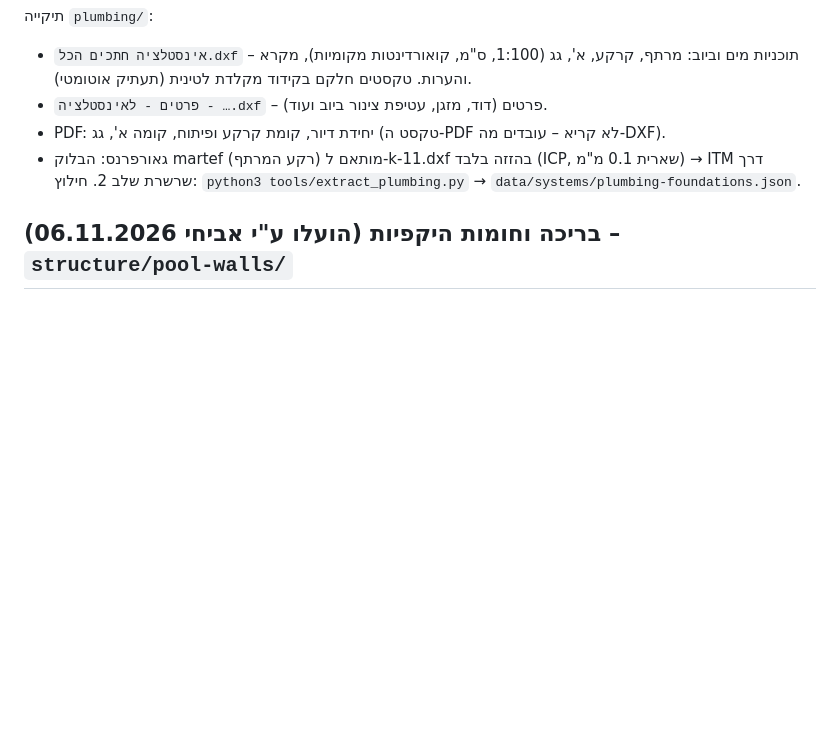
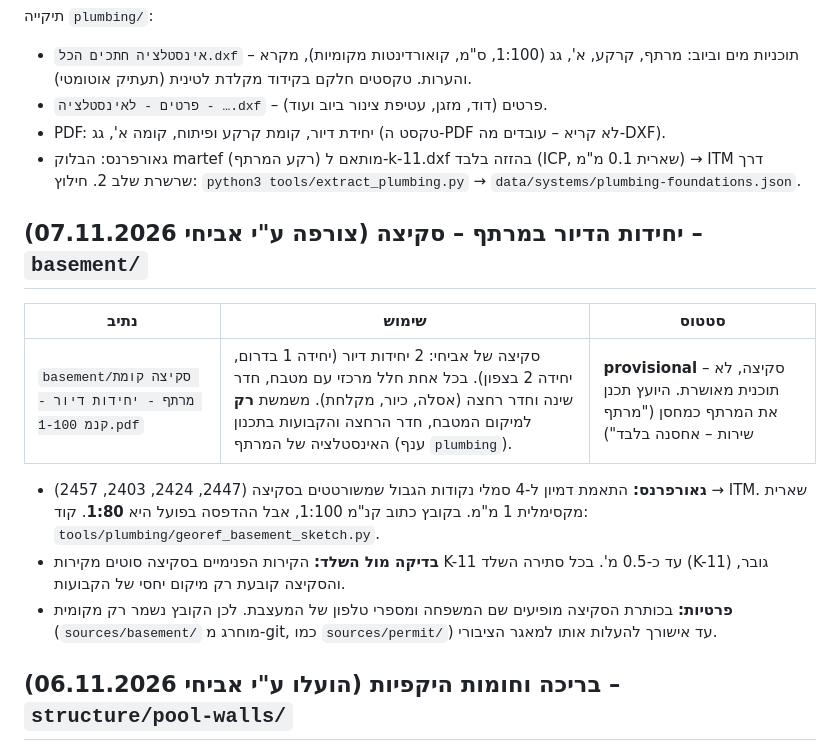
Before and after one commit to 123avihai-collab/House-3d, a Markdown page: sources/README.md, the part around the change. Drawn GitHub-style; blank space fills up the shorter version.

```diff
--- a/sources/README.md
+++ b/sources/README.md
@@ -63,6 +63,16 @@
 - PDF: יחידת דיור, קומת קרקע ופיתוח, קומה א', גג (טקסט ה-PDF לא קריא – עובדים מה-DXF).
 - גאורפרנס: הבלוק martef (רקע המרתף) מותאם ל-k-11.dxf בהזזה בלבד (ICP, שארית 0.1 מ"מ) → ITM דרך שרשרת שלב 2. חילוץ: `python3 tools/extract_plumbing.py` → `data/systems/plumbing-foundations.json`.
 
+## יחידות הדיור במרתף – סקיצה (צורפה ע"י אביחי 07.11.2026) – `basement/`
+
+| נתיב | שימוש | סטטוס |
+|---|---|---|
+| `basement/סקיצה קומת מרתף - יחידות דיור - קנמ 1-100.pdf` | סקיצה של אביחי: 2 יחידות דיור (יחידה 1 בדרום, יחידה 2 בצפון). בכל אחת חלל מרכזי עם מטבח, חדר שינה וחדר רחצה (אסלה, כיור, מקלחת). משמשת **רק** למיקום המטבח, חדר הרחצה והקבועות בתכנון האינסטלציה של המרתף (ענף `plumbing`). | **provisional** – סקיצה, לא תוכנית מאושרת. היועץ תכנן את המרתף כמחסן ("מרתף שירות – אחסנה בלבד") |
+
+- **גאורפרנס:** התאמת דמיון ל-4 סמלי נקודות הגבול שמשורטטים בסקיצה (2447, 2424, 2403, 2457) → ITM. שארית מקסימלית 1 מ"מ. בקובץ כתוב קנ"מ 1:100, אבל ההדפסה בפועל היא **1:80**. קוד: `tools/plumbing/georef_basement_sketch.py`.
+- **בדיקה מול השלד:** הקירות הפנימיים בסקיצה סוטים מקירות K-11 עד כ-0.5 מ'. בכל סתירה השלד (K-11) גובר, והסקיצה קובעת רק מיקום יחסי של הקבועות.
+- **פרטיות:** בכותרת הסקיצה מופיעים שם המשפחה ומספרי טלפון של המעצבת. לכן הקובץ נשמר רק מקומית (`sources/basement/` מוחרג מ-git, כמו `sources/permit/`) עד אישורך להעלות אותו למאגר הציבורי.
+
 ## בריכה וחומות היקפיות (הועלו ע"י אביחי 06.11.2026) – `structure/pool-walls/`
 
 - `בריכה חתך א+ב.pdf` – חתכי בריכה ובור איזון (אדריכלי, מפלסים מוחלטים) → `tools/extract_pool.py` → `data/structure/pool.json`.
```
Also changed, not shown: docs/plumbing/02-hot-water-and-basement.md (added, +128 -0 lines), docs/plumbing/open-issues.md (+19 -1 lines), docs/plumbing/screenshots/riser-wj22-3d.jpg (added), docs/plumbing/screenshots/riser-wj22-plan.png (added), 1 other file.
